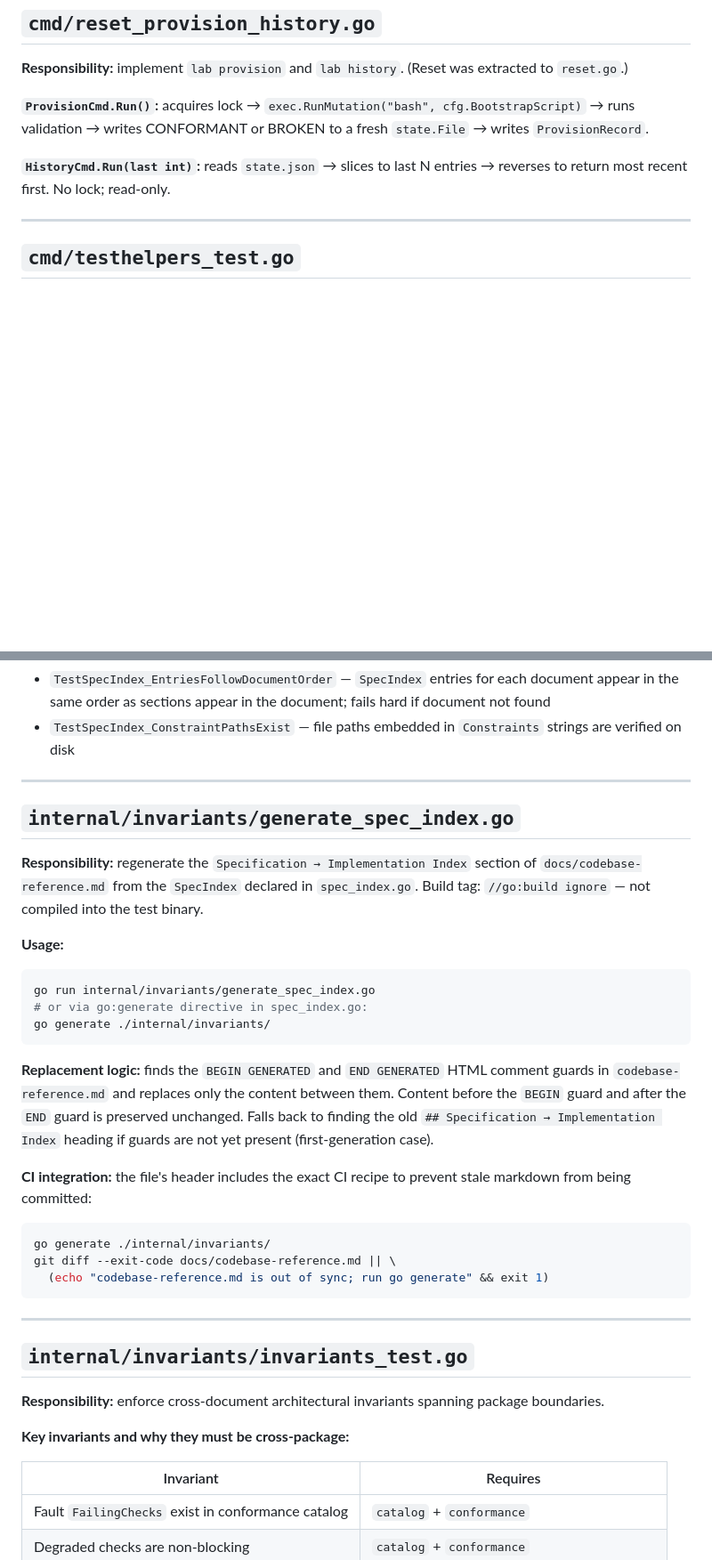
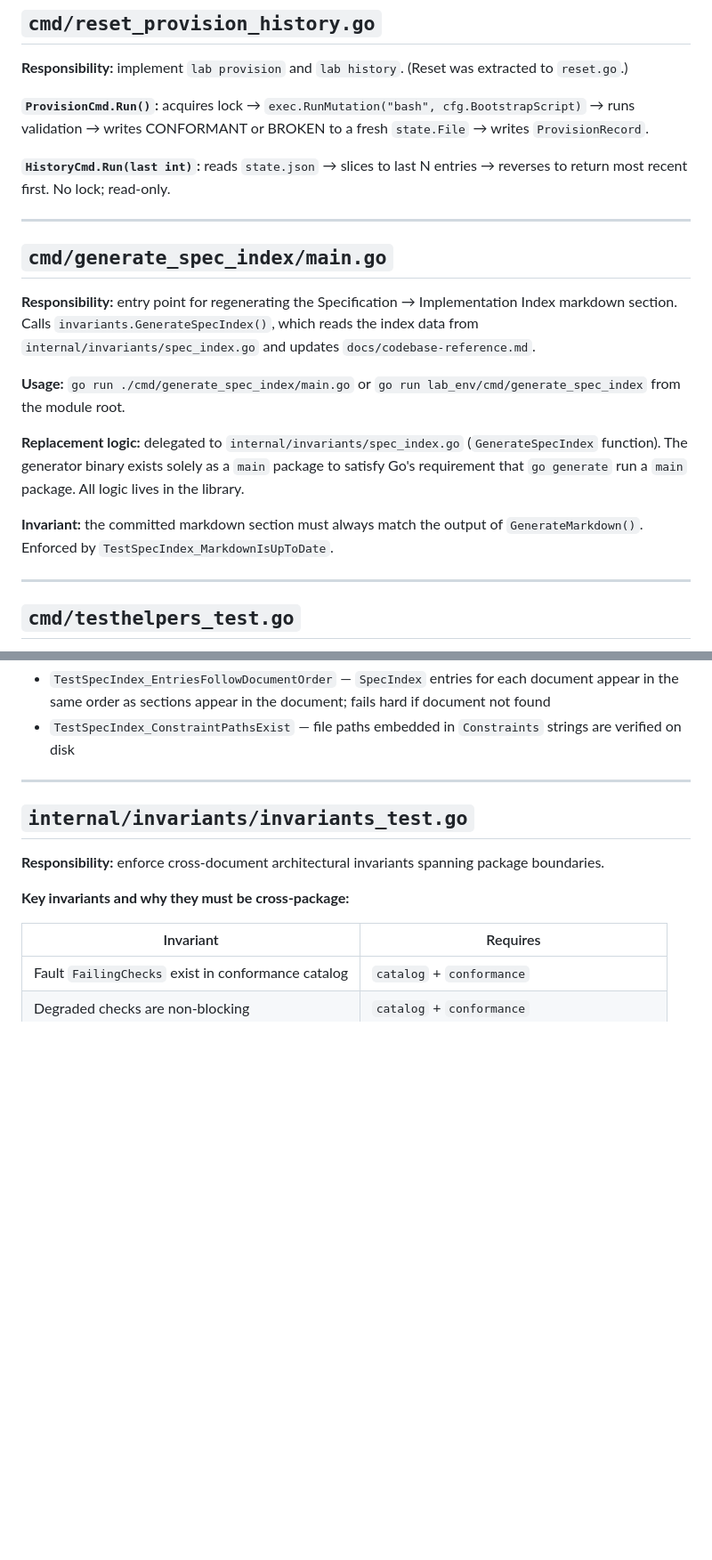
Before and after one commit to FleshedOutThoughts69/lab_env, a Markdown page: docs/codebase-reference.md, 2 parts joined by grey strips. Shown at 89% size. Drawn GitHub-style; blank space fills up the shorter version.

````diff
--- a/docs/codebase-reference.md
+++ b/docs/codebase-reference.md
@@ -155,6 +155,18 @@ Post-reset validation always runs; failure produces exit 1 with both `Value` and
 **`ProvisionCmd.Run()`:** acquires lock → `exec.RunMutation("bash", cfg.BootstrapScript)` → runs validation → writes CONFORMANT or BROKEN to a fresh `state.File` → writes `ProvisionRecord`.
 
 **`HistoryCmd.Run(last int)`:** reads `state.json` → slices to last N entries → reverses to return most recent first. No lock; read-only.
+
+---
+
+## `cmd/generate_spec_index/main.go`
+
+**Responsibility:** entry point for regenerating the Specification → Implementation Index markdown section. Calls `invariants.GenerateSpecIndex()`, which reads the index data from `internal/invariants/spec_index.go` and updates `docs/codebase-reference.md`.
+
+**Usage:** `go run ./cmd/generate_spec_index/main.go` or `go run lab_env/cmd/generate_spec_index` from the module root.
+
+**Replacement logic:** delegated to `internal/invariants/spec_index.go` (`GenerateSpecIndex` function). The generator binary exists solely as a `main` package to satisfy Go's requirement that `go generate` run a `main` package. All logic lives in the library.
+
+**Invariant:** the committed markdown section must always match the output of `GenerateMarkdown()`. Enforced by `TestSpecIndex_MarkdownIsUpToDate`.
 
 ---
 
@@ -667,28 +691,6 @@ Package stub. No production code. Exists to declare the package.
 - `TestSpecIndex_NoUndocumentedSections` — every `§`-prefixed top-level heading in each spec document has a corresponding `SpecIndex` entry; fails hard if a document is not found on disk; minimum-headings guard prevents vacuous pass
 - `TestSpecIndex_EntriesFollowDocumentOrder` — `SpecIndex` entries for each document appear in the same order as sections appear in the document; fails hard if document not found
 - `TestSpecIndex_ConstraintPathsExist` — file paths embedded in `Constraints` strings are verified on disk
-
----
-
-## `internal/invariants/generate_spec_index.go`
-
-**Responsibility:** regenerate the `Specification → Implementation Index` section of `docs/codebase-reference.md` from the `SpecIndex` declared in `spec_index.go`. Build tag: `//go:build ignore` — not compiled into the test binary.
-
-**Usage:**
-```bash
-go run internal/invariants/generate_spec_index.go
-# or via go:generate directive in spec_index.go:
-go generate ./internal/invariants/
-```
-
-**Replacement logic:** finds the `BEGIN GENERATED` and `END GENERATED` HTML comment guards in `codebase-reference.md` and replaces only the content between them. Content before the `BEGIN` guard and after the `END` guard is preserved unchanged. Falls back to finding the old `## Specification → Implementation Index` heading if guards are not yet present (first-generation case).
-
-**CI integration:** the file's header includes the exact CI recipe to prevent stale markdown from being committed:
-```bash
-go generate ./internal/invariants/
-git diff --exit-code docs/codebase-reference.md || \
-  (echo "codebase-reference.md is out of sync; run go generate" && exit 1)
-```
 
 ---
 
````
Also changed, not shown: other parts of docs/codebase-reference.md (+12 -0 lines).
